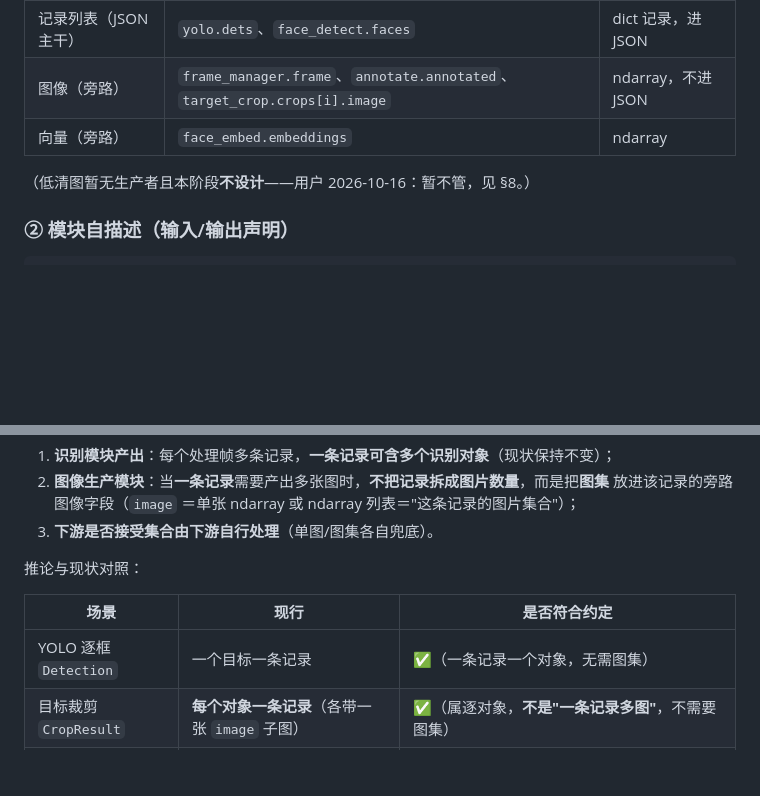
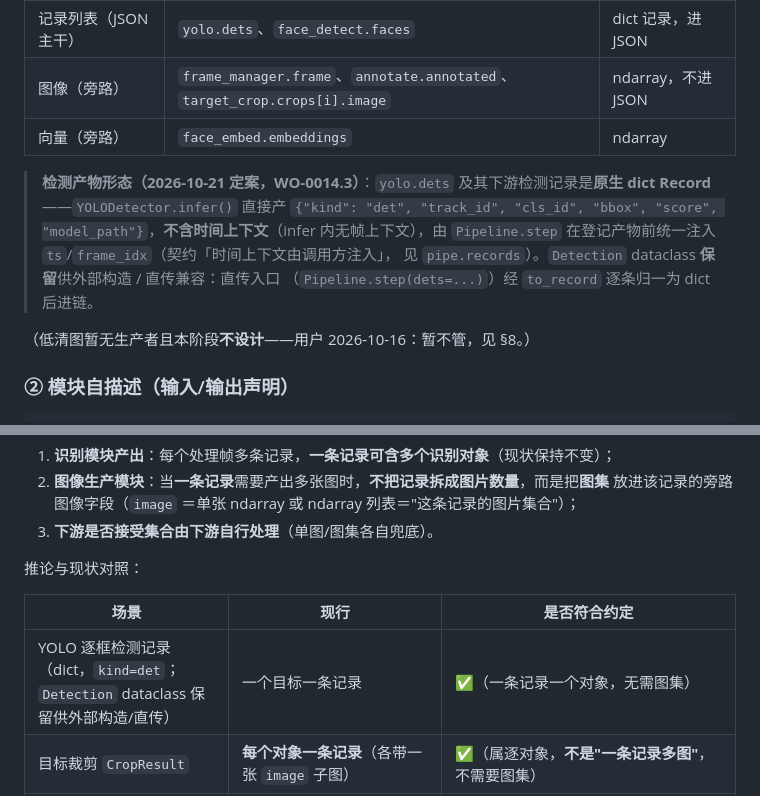
Before and after one commit to carlogao7-pixel/umvp, a Markdown page: doc/design/assembly_ports.md, 2 parts joined by grey strips. Rendered like a GitHub page; blank space fills up the shorter version.

```diff
--- a/doc/design/assembly_ports.md
+++ b/doc/design/assembly_ports.md
@@ -81,6 +81,13 @@
 | 图像（旁路） | `frame_manager.frame`、`annotate.annotated`、`target_crop.crops[i].image` | ndarray，不进 JSON |
 | 向量（旁路） | `face_embed.embeddings` | ndarray |
 
+> **检测产物形态（2026-10-21 定案，WO-0014.3）**：`yolo.dets` 及其下游检测记录是**原生
+> dict Record**——`YOLODetector.infer()` 直接产 `{"kind": "det", "track_id", "cls_id",
+> "bbox", "score", "model_path"}`，**不含时间上下文**（infer 内无帧上下文），由
+> `Pipeline.step` 在登记产物前统一注入 `ts`/`frame_idx`（契约「时间上下文由调用方注入」，
+> 见 `pipe.records`）。`Detection` dataclass **保留**供外部构造 / 直传兼容：直传入口
+> （`Pipeline.step(dets=...)`）经 `to_record` 逐条归一为 dict 后进链。
+
 （低清图暂无生产者且本阶段**不设计**——用户 2026-10-16：暂不管，见 §8。）
 
 ### ② 模块自描述（输入/输出声明）
@@ -132,7 +139,7 @@ target_crop/annotate←frame+dets；plate_recog/face_detect←frame+`last_crops`
 
 | 场景 | 现行 | 是否符合约定 |
 |---|---|---|
-| YOLO 逐框 `Detection` | 一个目标一条记录 | ✅（一条记录一个对象，无需图集） |
+| YOLO 逐框检测记录（dict，`kind=det`；`Detection` dataclass 保留供外部构造/直传） | 一个目标一条记录 | ✅（一条记录一个对象，无需图集） |
 | 目标裁剪 `CropResult` | **每个对象一条记录**（各带一张 `image` 子图） | ✅（属逐对象，**不是"一条记录多图"**，不需要图集） |
 | 标注 `Annotator`（VLM 上游） | 一条记录 → **一张图**，多框画在同一张 | ✅ 不受影响 |
 | VLM 按类报送（一条记录含 N 个对象） | `image_source=crops` 收集该类**全部命中对象**的子图 | ✅ **已改（WO-0003）**：按记录的图像旁路＝**图集**（N 张子图）；送审端按 `image_pick` 决定送 1 张（`first`，默认＝逐字等价）还是 N 张（`all`，多图 payload） |
```
Also changed, not shown: doc/modules/INDEX.md (+5 -2 lines), doc/modules/yolo.md (+14 -5 lines).
